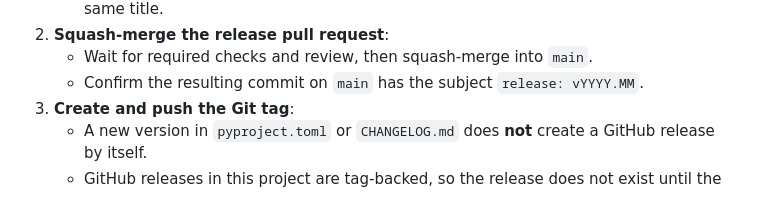
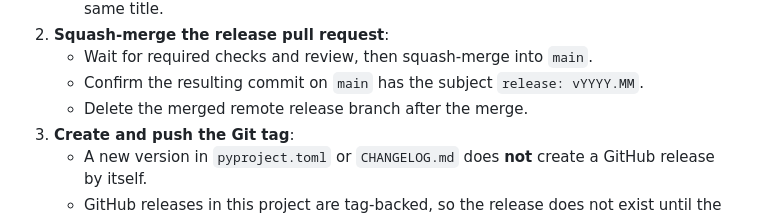
Before and after one commit to bilbilivo/championship-squares, a Markdown page: DEVELOPER_GUIDE.md, the part around the change. Drawn GitHub-style.

```diff
--- a/DEVELOPER_GUIDE.md
+++ b/DEVELOPER_GUIDE.md
@@ -169,6 +169,7 @@ Championship Squares follows a four-step release procedure:
 2. **Squash-merge the release pull request**:
    - Wait for required checks and review, then squash-merge into `main`.
    - Confirm the resulting commit on `main` has the subject `release: vYYYY.MM`.
+   - Delete the merged remote release branch after the merge.
 3. **Create and push the Git tag**:
    - A new version in `pyproject.toml` or `CHANGELOG.md` does **not** create a GitHub release by itself.
    - GitHub releases in this project are tag-backed, so the release does not exist until the tag exists on GitHub.
```
Also changed, not shown: CONTRIBUTING.md (+2 -0 lines).
